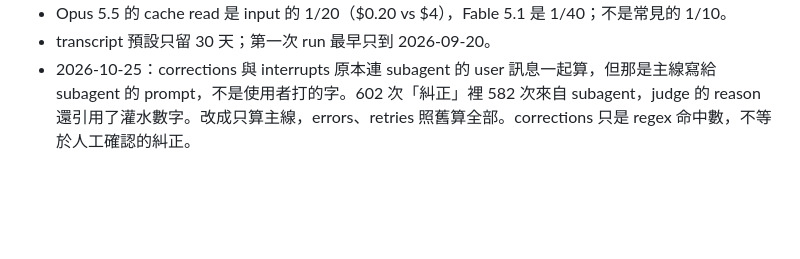
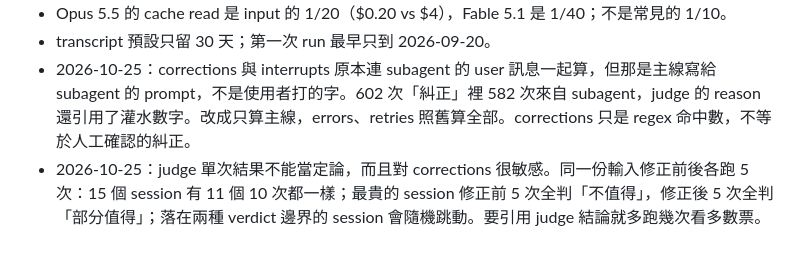
Before and after one commit to hochienH/token-review, a Markdown page: NOTES.md, the part around the change. Rendered like a GitHub page; blank space fills up the shorter version.

Commit message:
docs: judge 穩定度——修正前後各跑 5 次
Co-Authored-By: Claude Opus 5.5 <noreply@anthropic.com>

```diff
--- a/NOTES.md
+++ b/NOTES.md
@@ -28,3 +28,4 @@
 - Opus 5.5 的 cache read 是 input 的 1/20（$0.20 vs $4），Fable 5.1 是 1/40；不是常見的 1/10。
 - transcript 預設只留 30 天；第一次 run 最早只到 2026-09-20。
 - 2026-10-25：corrections 與 interrupts 原本連 subagent 的 user 訊息一起算，但那是主線寫給 subagent 的 prompt，不是使用者打的字。602 次「糾正」裡 582 次來自 subagent，judge 的 reason 還引用了灌水數字。改成只算主線，errors、retries 照舊算全部。corrections 只是 regex 命中數，不等於人工確認的糾正。
+- 2026-10-25：judge 單次結果不能當定論，而且對 corrections 很敏感。同一份輸入修正前後各跑 5 次：15 個 session 有 11 個 10 次都一樣；最貴的 session 修正前 5 次全判「不值得」，修正後 5 次全判「部分值得」；落在兩種 verdict 邊界的 session 會隨機跳動。要引用 judge 結論就多跑幾次看多數票。
```
